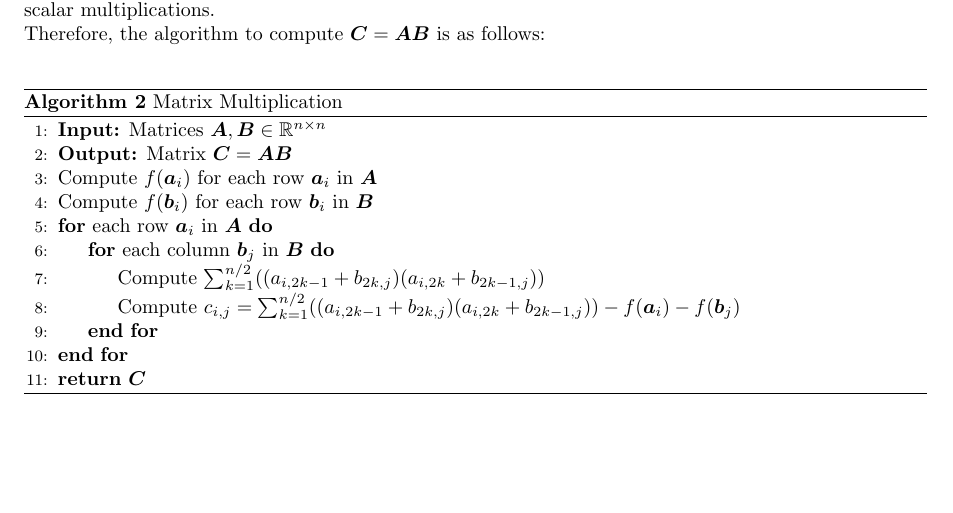
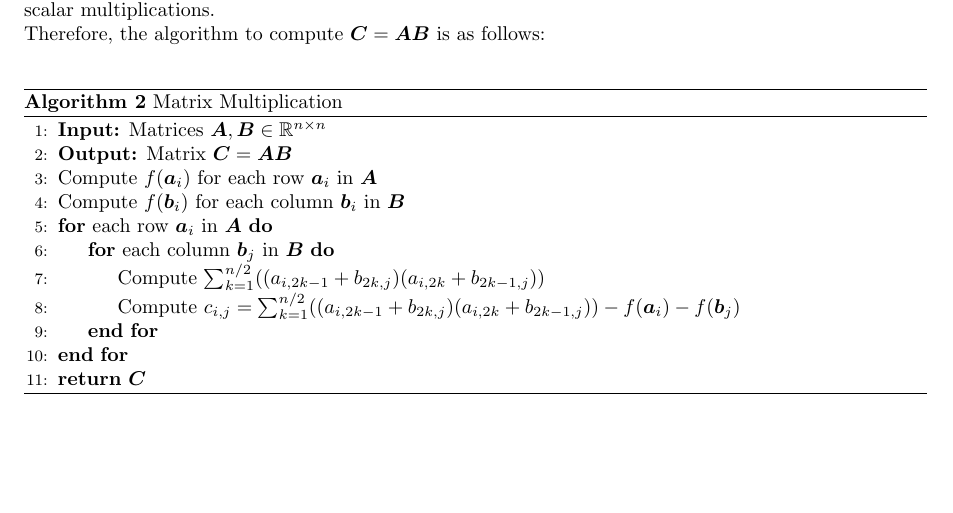
Before and after one commit to ShawRong/5007hw, a LaTeX problem sheet (hw1/hw1.tex): part of page 5 of 5, cut so that both start at the same text. Compiled offline with pdfLaTeX.

Commit message:
little modification

```diff
--- a/hw1/hw1.tex
+++ b/hw1/hw1.tex
@@ -290,7 +290,7 @@ Therefore, the algorithm to compute \(\bm{C} = \bm{A}\bm{B}\) is as follows:
         \State \textbf{Input:} Matrices \(\bm{A}, \bm{B} \in \R^{n \times n}\)
         \State \textbf{Output:} Matrix \(\bm{C} = \bm{A} \bm{B}\)
         \State Compute \(f(\bm{a}_i)\) for each row \(\bm{a}_i\) in \(\bm{A}\)
-        \State Compute \(f(\bm{b}_i)\) for each row \(\bm{b}_i\) in \(\bm{B}\)
+        \State Compute \(f(\bm{b}_i)\) for each column \(\bm{b}_i\) in \(\bm{B}\)
         \For{each row \(\bm{a}_i\) in \(\bm{A}\)}
             \For{each column \(\bm{b}_j\) in \(\bm{B}\)}
                 \State Compute \(\sum_{k = 1}^{n / 2}((a_{i, 2k - 1} + b_{2k, j})(a_{i, 2k} + b_{2k - 1, j}))\)
```
Also changed, not shown: hw1/hw1.pdf, 5 other files.
